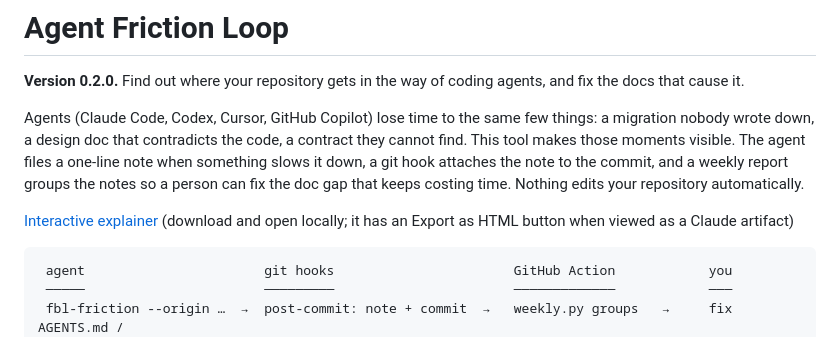
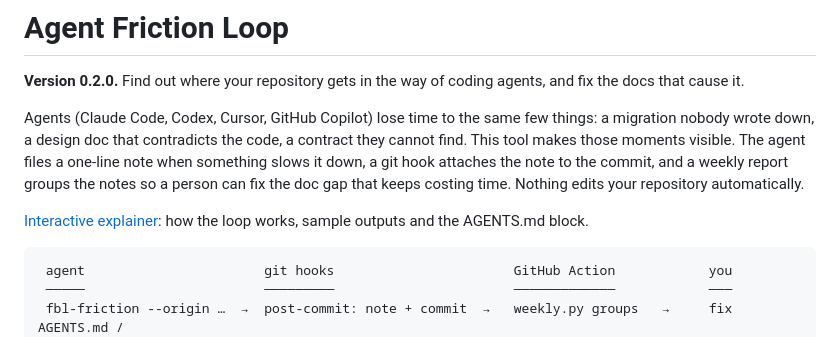
Before and after one commit to meabs/AgentFrictionLoop, a Markdown page: README.md, the part around the change. Drawn GitHub-style.

Commit message:
Link README to the hosted explainer
Co-Authored-By: Claude Sonnet 5.5 <noreply@anthropic.com>
Claude-Session: https://claude.ai/code/session_01DNXgtAqicBcRa5fQC5bo42

````diff
--- a/README.md
+++ b/README.md
@@ -4,7 +4,7 @@
 
 Agents (Claude Code, Codex, Cursor, GitHub Copilot) lose time to the same few things: a migration nobody wrote down, a design doc that contradicts the code, a contract they cannot find. This tool makes those moments visible. The agent files a one-line note when something slows it down, a git hook attaches the note to the commit, and a weekly report groups the notes so a person can fix the doc gap that keeps costing time. Nothing edits your repository automatically.
 
-[Interactive explainer](docs/friction-loop.html) (download and open locally; it has an Export as HTML button when viewed as a Claude artifact)
+[Interactive explainer](https://meabs.github.io/AgentFrictionLoop/): how the loop works, sample outputs and the AGENTS.md block.
 
 ```
  agent                       git hooks                       GitHub Action            you
````
